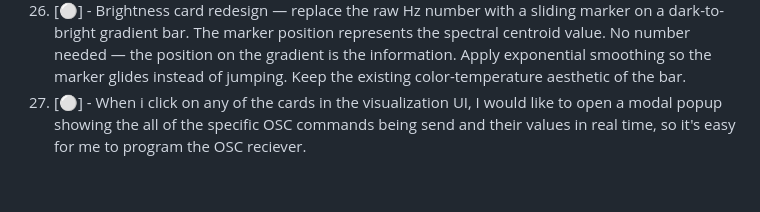
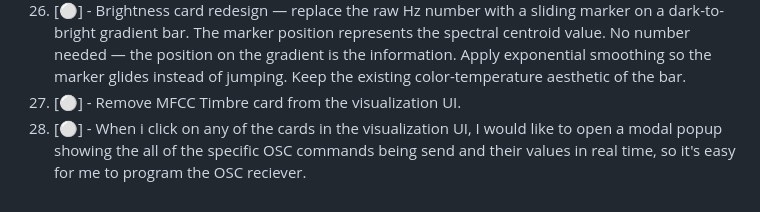
Before and after one commit to nitzanvolman/eden-music-analyzer-pi, a Markdown page: ROADMAP.md, the part around one of its changes. Drawn GitHub-style.

Commit message:
Task #24a review passed — mark done; add MFCC removal task #27
Co-Authored-By: Claude Opus 4.6 (1M context) <noreply@anthropic.com>

```diff
--- a/ROADMAP.md
+++ b/ROADMAP.md
@@ -120,4 +120,5 @@ installed), how to tune, and Output Reference (what the reciever of the OSC mess
     - 24e. [⚪] - Documentation: Update README.md output reference, help page, and CLAUDE.md to reflect the new onset suite OSC paths, config vars, and architecture.
 25. [⚪] - Pitch card redesign — replace the raw Hz display with a note history piano ribbon. Show a small horizontal piano keyboard (2–3 octaves) that scrolls left over time, highlighting the detected note on each update. Only display notes when pitch confidence is above a threshold to avoid jitter from noise. The current note name (e.g. "A4") should be shown large above the ribbon. Hz value can be small secondary text or removed entirely.
 26. [⚪] - Brightness card redesign — replace the raw Hz number with a sliding marker on a dark-to-bright gradient bar. The marker position represents the spectral centroid value. No number needed — the position on the gradient is the information. Apply exponential smoothing so the marker glides instead of jumping. Keep the existing color-temperature aesthetic of the bar.
-27. [⚪] - When i click on any of the cards in the visualization UI, I would like to open a modal popup showing the all of the specific OSC commands being send and their values in real time, so it's easy for me to program the OSC reciever.
+27. [⚪] - Remove MFCC Timbre card from the visualization UI.
+28. [⚪] - When i click on any of the cards in the visualization UI, I would like to open a modal popup showing the all of the specific OSC commands being send and their values in real time, so it's easy for me to program the OSC reciever.
```
Also changed, not shown: other parts of ROADMAP.md (+1 -1 lines), worklog.md (+2 -1 lines).
